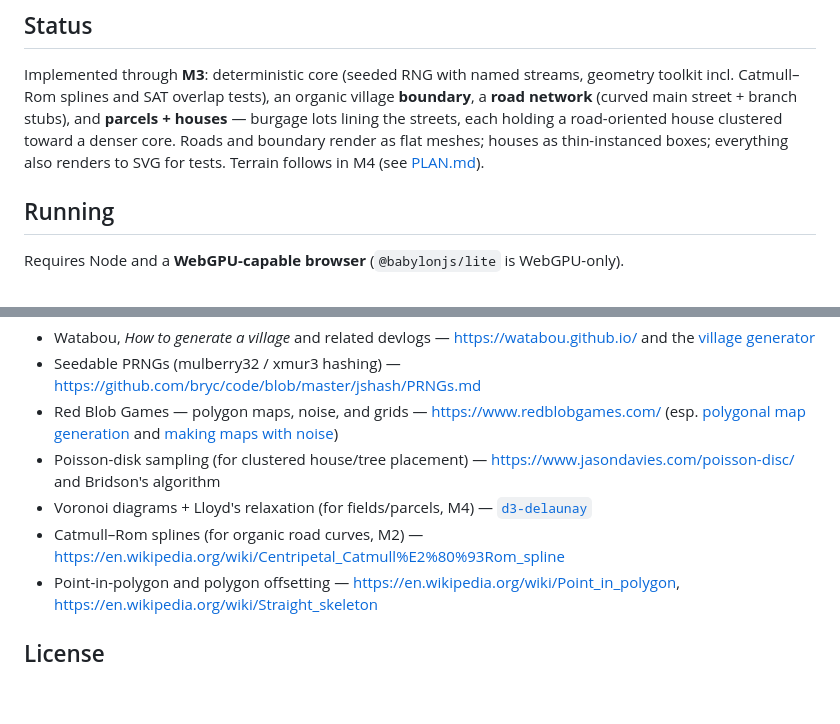
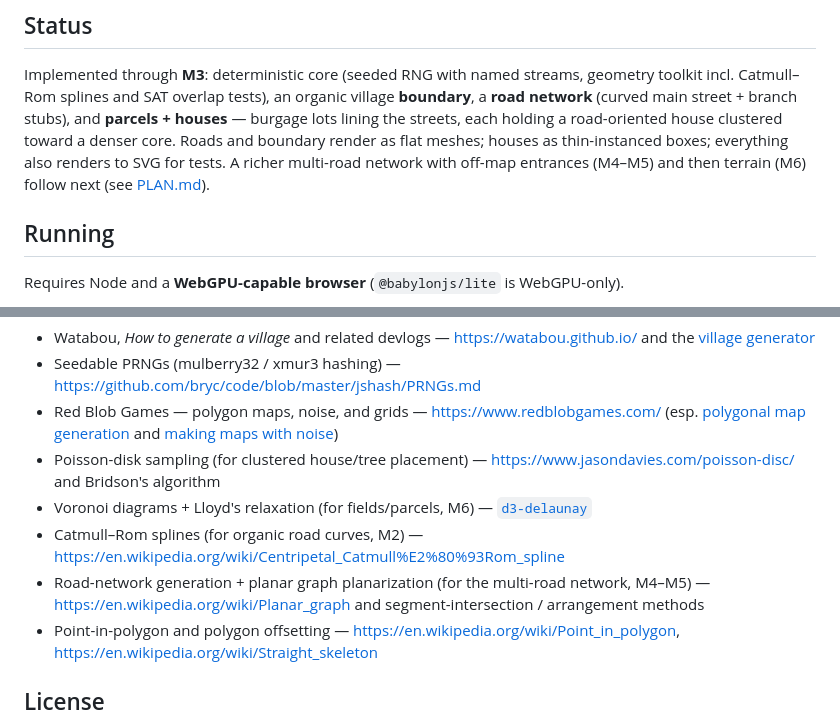
Before and after one commit to jmkent/map-generator, a Markdown page: README.md, 2 parts joined by grey strips. Rendered like a GitHub page; blank space fills up the shorter version.

```diff
--- a/README.md
+++ b/README.md
@@ -41,7 +41,8 @@ village **boundary**, a **road network** (curved main street + branch stubs), an
 **parcels + houses** — burgage lots lining the streets, each holding a
 road-oriented house clustered toward a denser core. Roads and boundary render as
 flat meshes; houses as thin-instanced boxes; everything also renders to SVG for
-tests. Terrain follows in M4 (see [PLAN.md](./PLAN.md)).
+tests. A richer multi-road network with off-map entrances (M4–M5) and then terrain
+(M6) follow next (see [PLAN.md](./PLAN.md)).
 
 ## Running
 
@@ -92,10 +93,12 @@ Techniques used or planned (see PLAN.md for where each lands):
   https://www.redblobgames.com/ (esp. [polygonal map generation](https://www.redblobgames.com/maps/mapgen4/) and [making maps with noise](https://www.redblobgames.com/maps/terrain-from-noise/))
 - Poisson-disk sampling (for clustered house/tree placement) —
   https://www.jasondavies.com/poisson-disc/ and Bridson's algorithm
-- Voronoi diagrams + Lloyd's relaxation (for fields/parcels, M4) —
+- Voronoi diagrams + Lloyd's relaxation (for fields/parcels, M6) —
   [`d3-delaunay`](https://github.com/d3/d3-delaunay)
 - Catmull–Rom splines (for organic road curves, M2) —
   https://en.wikipedia.org/wiki/Centripetal_Catmull%E2%80%93Rom_spline
+- Road-network generation + planar graph planarization (for the multi-road network, M4–M5) —
+  https://en.wikipedia.org/wiki/Planar_graph and segment-intersection / arrangement methods
 - Point-in-polygon and polygon offsetting —
   https://en.wikipedia.org/wiki/Point_in_polygon, https://en.wikipedia.org/wiki/Straight_skeleton
 
```
Also changed, not shown: PLAN.md (+84 -17 lines).
